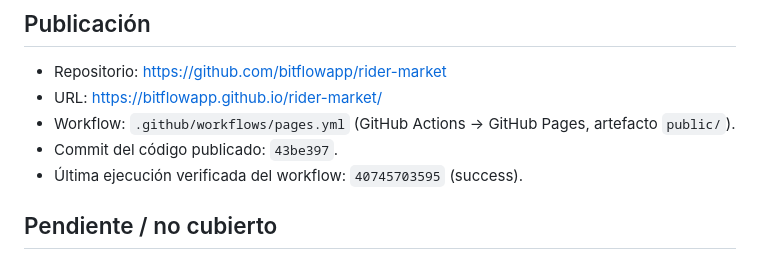
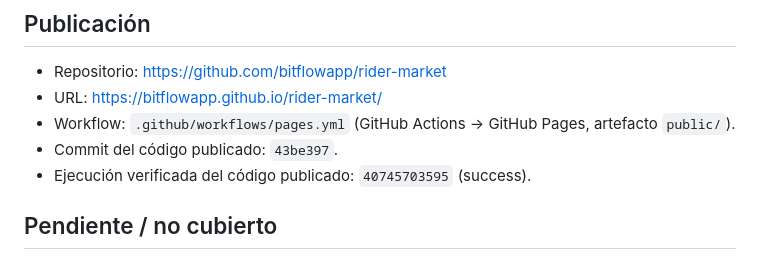
Before and after one commit to bitflowapp/rider-market, a Markdown page: docs/QA.md, the part around the change. GitHub-like rendering.

Commit message:
docs: precisar referencia de la ejecucion verificada

```diff
--- a/docs/QA.md
+++ b/docs/QA.md
@@ -66,7 +66,7 @@ Se corrigieron durante la revisión:
 - URL: https://bitflowapp.github.io/rider-market/
 - Workflow: `.github/workflows/pages.yml` (GitHub Actions → GitHub Pages, artefacto `public/`).
 - Commit del código publicado: `43be397`.
-- Última ejecución verificada del workflow: `40745703595` (success).
+- Ejecución verificada del código publicado: `40745703595` (success).
 
 ## Pendiente / no cubierto
 
```
